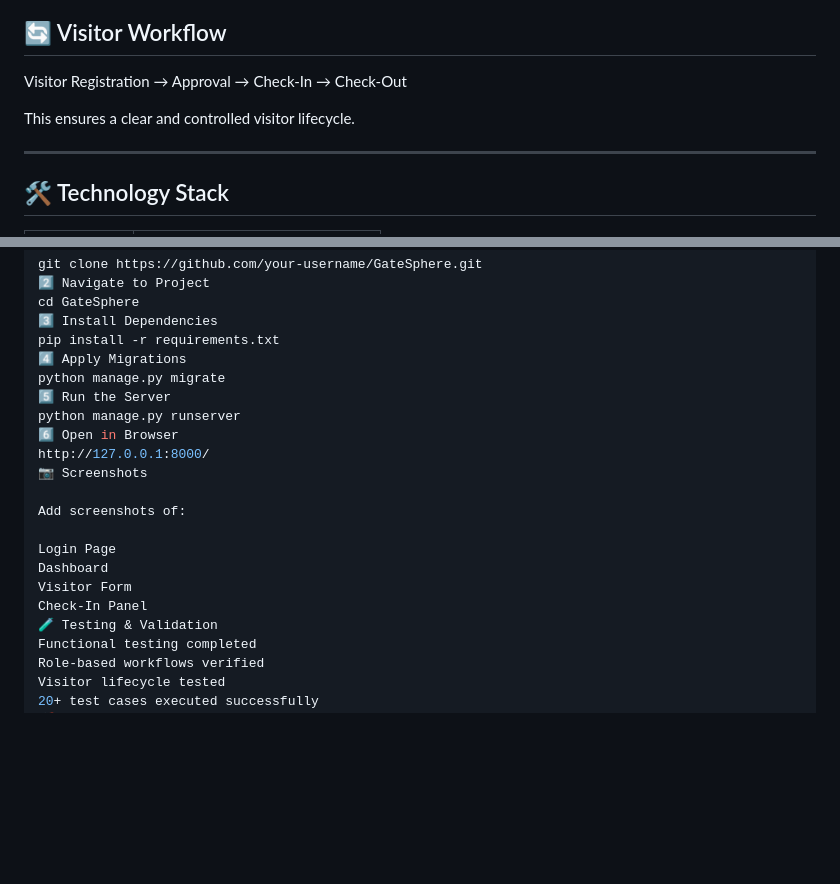
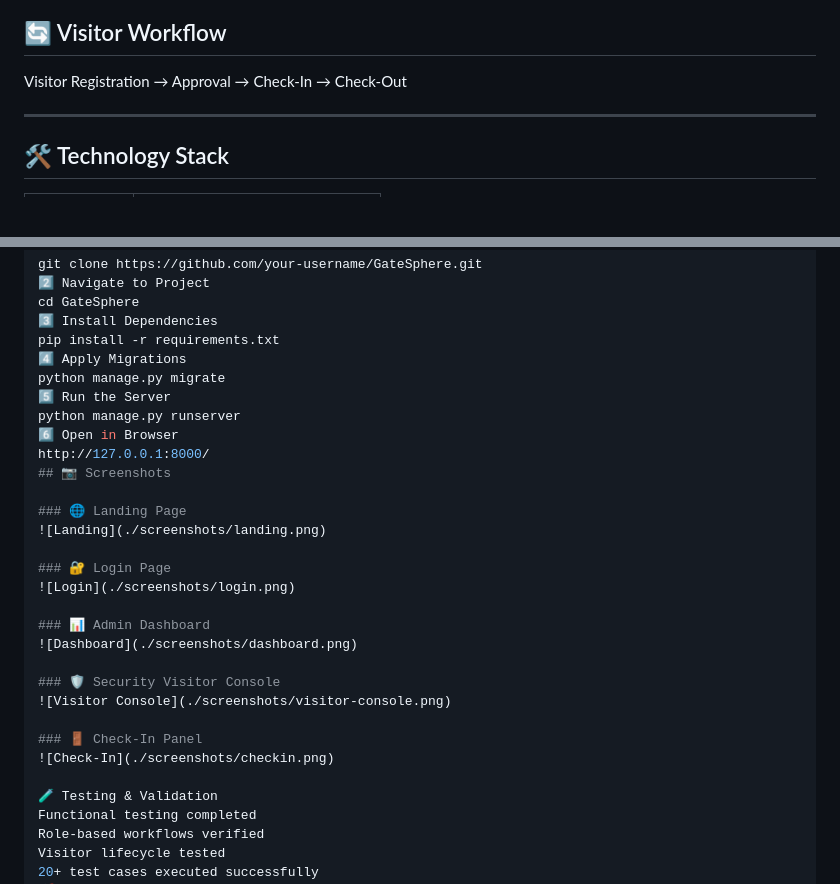
Before and after one commit to DigvijayMenkudale/GateSphere, a Markdown page: README.md, 2 parts joined by grey strips. Drawn GitHub-style; blank space fills up the shorter version.

Commit message:
Refine README formatting and add screenshots section
Updated formatting and added sections for screenshots and features.

```diff
--- a/README.md
+++ b/README.md
@@ -56,8 +56,6 @@ The system enables:
 Visitor Registration → Approval → Check-In → Check-Out
 
 
-This ensures a clear and controlled visitor lifecycle.
-
 ---
 
 ## 🛠️ Technology Stack
@@ -102,14 +100,23 @@ python manage.py migrate
 python manage.py runserver
 6️⃣ Open in Browser
 http://127.0.0.1:8000/
-📷 Screenshots
+## 📷 Screenshots
 
-Add screenshots of:
+### 🌐 Landing Page
+![Landing](./screenshots/landing.png)
 
-Login Page
-Dashboard
-Visitor Form
-Check-In Panel
+### 🔐 Login Page
+![Login](./screenshots/login.png)
+
+### 📊 Admin Dashboard
+![Dashboard](./screenshots/dashboard.png)
+
+### 🛡️ Security Visitor Console
+![Visitor Console](./screenshots/visitor-console.png)
+
+### 🚪 Check-In Panel
+![Check-In](./screenshots/checkin.png)
+
 🧪 Testing & Validation
 Functional testing completed
 Role-based workflows verified
```
